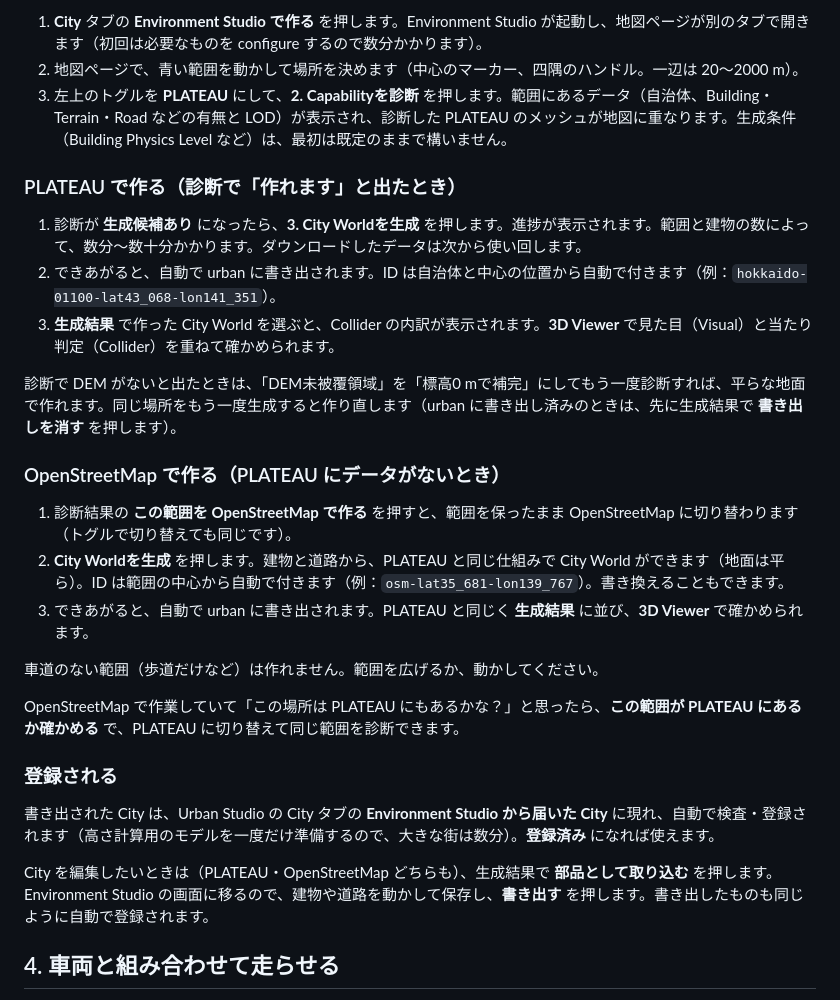
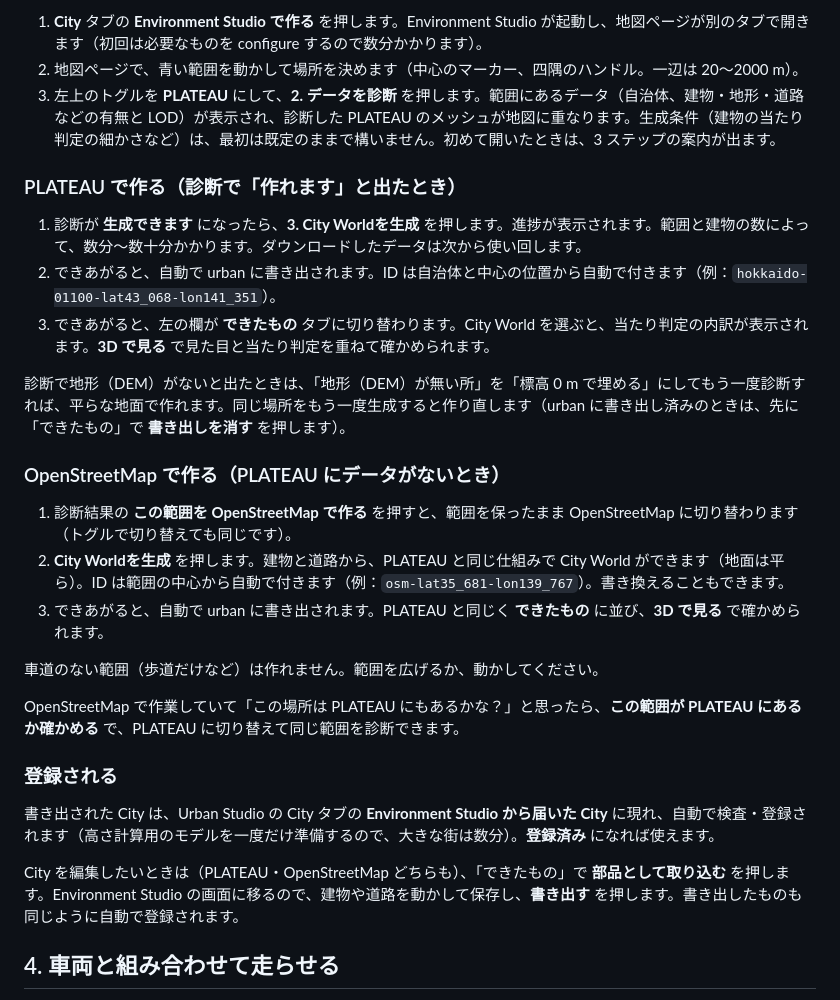
Before and after one commit to hakoniwalab/hakoniwa-urban-mobility, a Markdown page: docs/quickstart-ja.md, the part around the change. Drawn GitHub-style.

Commit message:
Quick start: Environment Studio's map page words (データを診断, できたもの, 3D で見る)
Co-Authored-By: Claude Opus 5.5 <noreply@anthropic.com>

```diff
--- a/docs/quickstart-ja.md
+++ b/docs/quickstart-ja.md
@@ -58,21 +58,21 @@ City の元になる地図データは 2 種類あり、取れる範囲と精度
 
 1. **City** タブの **Environment Studio で作る** を押します。Environment Studio が起動し、地図ページが別のタブで開きます（初回は必要なものを configure するので数分かかります）。
 2. 地図ページで、青い範囲を動かして場所を決めます（中心のマーカー、四隅のハンドル。一辺は 20〜2000 m）。
-3. 左上のトグルを **PLATEAU** にして、**2. Capabilityを診断** を押します。範囲にあるデータ（自治体、Building・Terrain・Road などの有無と LOD）が表示され、診断した PLATEAU のメッシュが地図に重なります。生成条件（Building Physics Level など）は、最初は既定のままで構いません。
+3. 左上のトグルを **PLATEAU** にして、**2. データを診断** を押します。範囲にあるデータ（自治体、建物・地形・道路などの有無と LOD）が表示され、診断した PLATEAU のメッシュが地図に重なります。生成条件（建物の当たり判定の細かさなど）は、最初は既定のままで構いません。初めて開いたときは、3 ステップの案内が出ます。
 
 ### PLATEAU で作る（診断で「作れます」と出たとき）
 
-1. 診断が **生成候補あり** になったら、**3. City Worldを生成** を押します。進捗が表示されます。範囲と建物の数によって、数分〜数十分かかります。ダウンロードしたデータは次から使い回します。
+1. 診断が **生成できます** になったら、**3. City Worldを生成** を押します。進捗が表示されます。範囲と建物の数によって、数分〜数十分かかります。ダウンロードしたデータは次から使い回します。
 2. できあがると、自動で urban に書き出されます。ID は自治体と中心の位置から自動で付きます（例：`hokkaido-01100-lat43_068-lon141_351`）。
-3. **生成結果** で作った City World を選ぶと、Collider の内訳が表示されます。**3D Viewer** で見た目（Visual）と当たり判定（Collider）を重ねて確かめられます。
+3. できあがると、左の欄が **できたもの** タブに切り替わります。City World を選ぶと、当たり判定の内訳が表示されます。**3D で見る** で見た目と当たり判定を重ねて確かめられます。
 
-診断で DEM がないと出たときは、「DEM未被覆領域」を「標高0 mで補完」にしてもう一度診断すれば、平らな地面で作れます。同じ場所をもう一度生成すると作り直します（urban に書き出し済みのときは、先に生成結果で **書き出しを消す** を押します）。
+診断で地形（DEM）がないと出たときは、「地形（DEM）が無い所」を「標高 0 m で埋める」にしてもう一度診断すれば、平らな地面で作れます。同じ場所をもう一度生成すると作り直します（urban に書き出し済みのときは、先に「できたもの」で **書き出しを消す** を押します）。
 
 ### OpenStreetMap で作る（PLATEAU にデータがないとき）
 
 1. 診断結果の **この範囲を OpenStreetMap で作る** を押すと、範囲を保ったまま OpenStreetMap に切り替わります（トグルで切り替えても同じです）。
 2. **City Worldを生成** を押します。建物と道路から、PLATEAU と同じ仕組みで City World ができます（地面は平ら）。ID は範囲の中心から自動で付きます（例：`osm-lat35_681-lon139_767`）。書き換えることもできます。
-3. できあがると、自動で urban に書き出されます。PLATEAU と同じく **生成結果** に並び、**3D Viewer** で確かめられます。
+3. できあがると、自動で urban に書き出されます。PLATEAU と同じく **できたもの** に並び、**3D で見る** で確かめられます。
 
 車道のない範囲（歩道だけなど）は作れません。範囲を広げるか、動かしてください。
 
@@ -82,7 +82,7 @@ OpenStreetMap で作業していて「この場所は PLATEAU にもあるかな
 
 書き出された City は、Urban Studio の City タブの **Environment Studio から届いた City** に現れ、自動で検査・登録されます（高さ計算用のモデルを一度だけ準備するので、大きな街は数分）。**登録済み** になれば使えます。
 
-City を編集したいときは（PLATEAU・OpenStreetMap どちらも）、生成結果で **部品として取り込む** を押します。Environment Studio の画面に移るので、建物や道路を動かして保存し、**書き出す** を押します。書き出したものも同じように自動で登録されます。
+City を編集したいときは（PLATEAU・OpenStreetMap どちらも）、「できたもの」で **部品として取り込む** を押します。Environment Studio の画面に移るので、建物や道路を動かして保存し、**書き出す** を押します。書き出したものも同じように自動で登録されます。
 
 ## 4. 車両と組み合わせて走らせる
 
```
